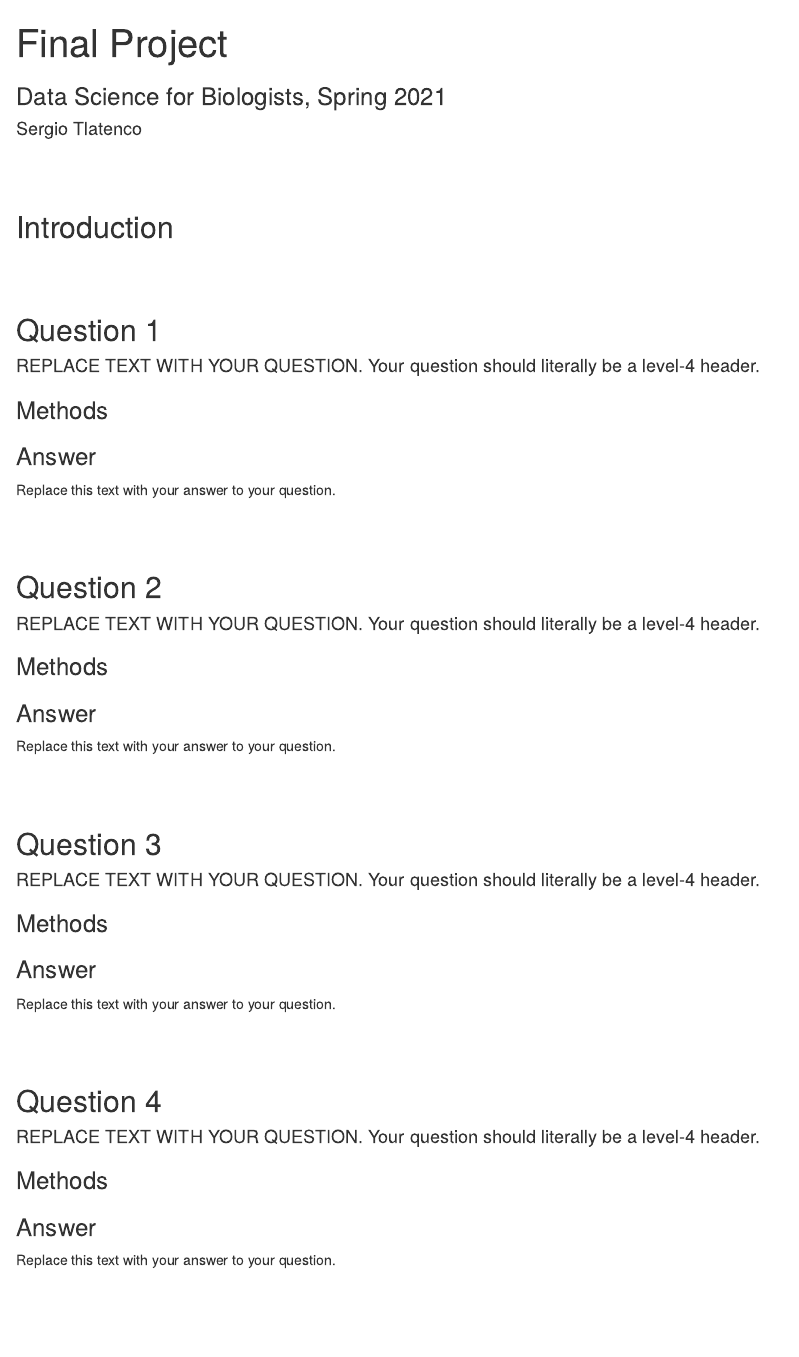
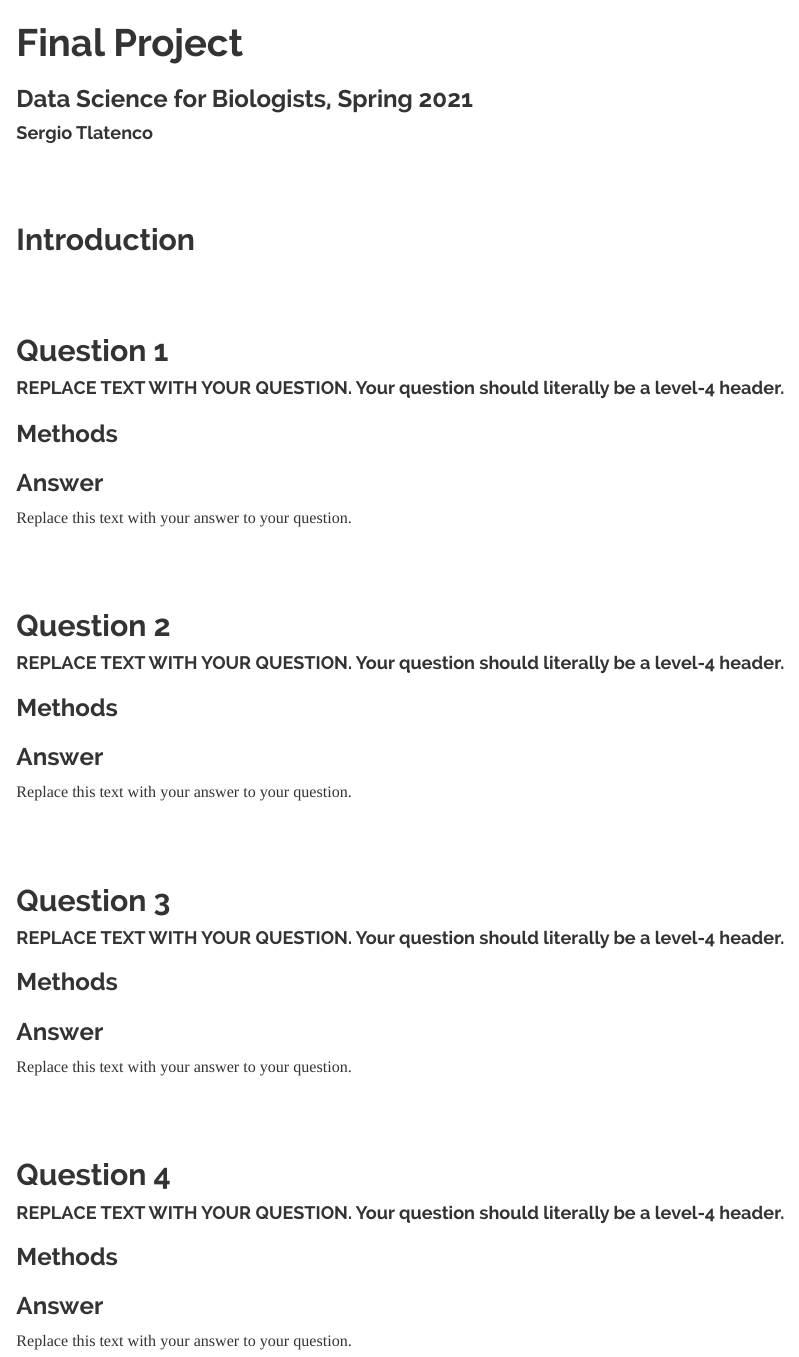
Before and after one commit to Rowan-BIOL01301/final_project-stlatenco, an R Markdown document (tlatenco_final_project.Rmd): the page in a window 1100 px wide, from its top. Rendered offline with R 4.5, knitr and Pandoc, with nearby package versions.

Commit message:
Add highlight and theme

```diff
--- a/tlatenco_final_project.Rmd
+++ b/tlatenco_final_project.Rmd
@@ -2,7 +2,10 @@
 title: "Final Project"
 subtitle: "Data Science for Biologists, Spring 2021"
 author: "Sergio Tlatenco"
-output: html_document
+output:
+  html_document:
+    theme: readable
+    highlight: haddock
 editor_options:
   chunk_output_type: console
 ---
```
Also changed, not shown: tlatenco_final_project.html.
